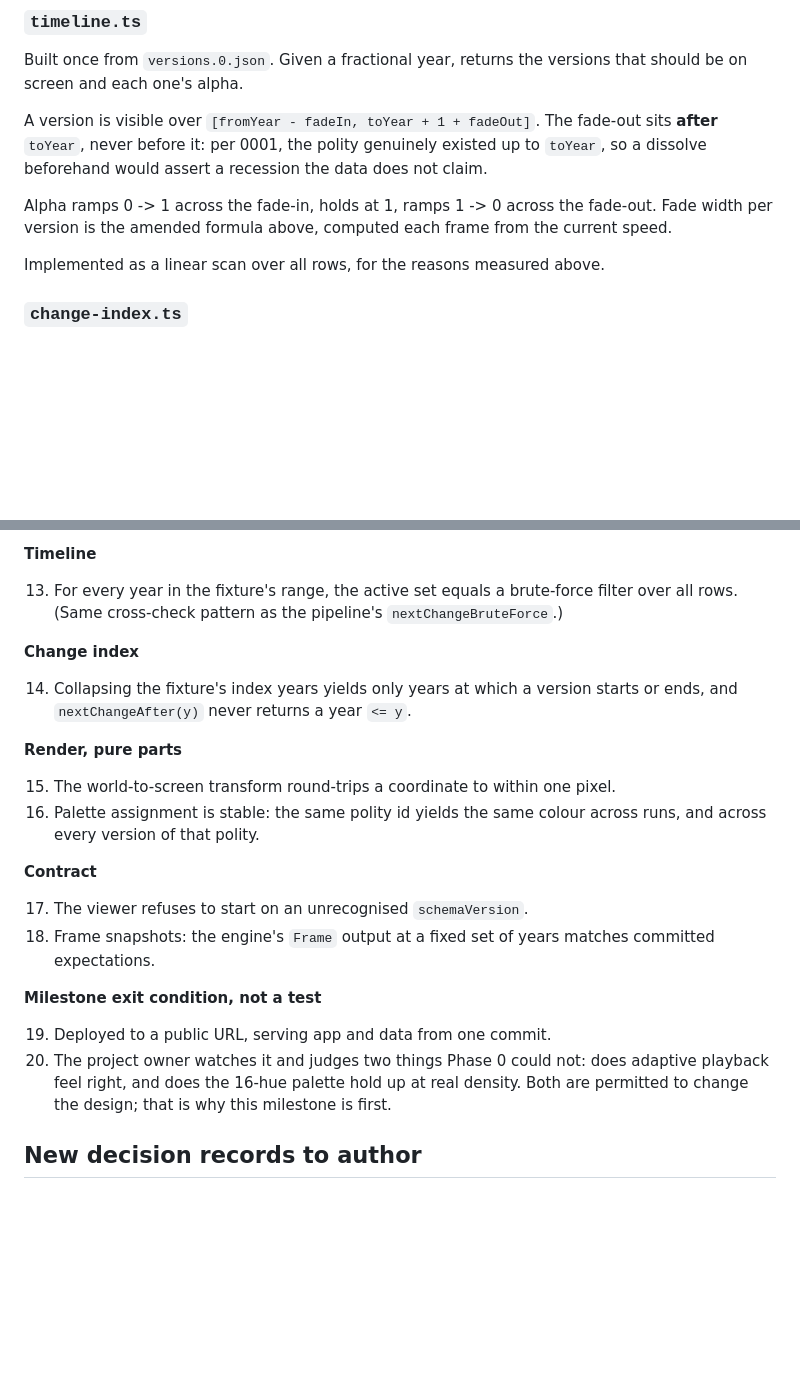
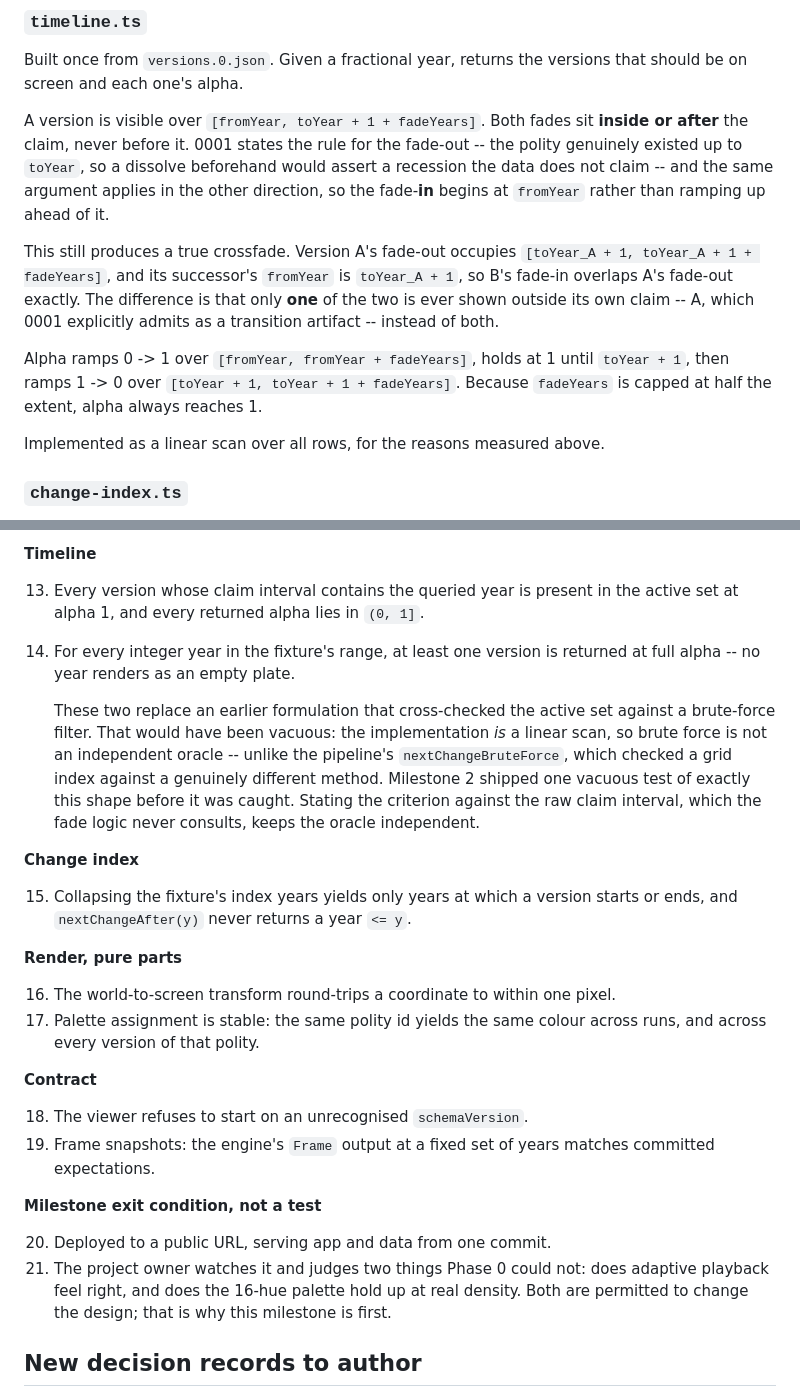
Before and after one commit to Zethir/mankind-history, a Markdown page: docs/phase-2-milestone-1-design.md, 2 parts joined by grey strips. GitHub-like rendering; blank space fills up the shorter version.

Commit message:
docs: correct fade direction and a vacuous acceptance criterion
Two errors found while deriving the exact function signatures for the plan.

The fade-in ran from `fromYear - fadeYears`, ramping a polity up before the
data claims it existed. 0001 argues the fade-out must sit after `toYear`
because the polity genuinely existed up to it; the same argument applies in
the other direction. Fade-in now begins at `fromYear`. The crossfade still
works -- a successor's `fromYear` is its predecessor's `toYear + 1`, so the
fade-in overlaps the fade-out exactly -- but only the predecessor is ever
shown outside its own claim, which is the artifact 0001 admits, instead of
both versions being shown outside theirs.

Criterion 13 cross-checked the active set against a brute-force filter, but
the implementation is itself a linear scan, so brute force is not an
independent oracle here. That is the same vacuous-test shape Milestone 2
shipped and had to correct. Restated against the raw claim interval, which
the fade logic never consults, plus a coverage assertion.

Co-Authored-By: Claude Opus 5 <noreply@anthropic.com>

```diff
--- a/docs/phase-2-milestone-1-design.md
+++ b/docs/phase-2-milestone-1-design.md
@@ -170,14 +170,22 @@ makes the rest testable, and it is worth enforcing in review.
 Built once from `versions.0.json`. Given a fractional year, returns the versions
 that should be on screen and each one's alpha.
 
-A version is visible over `[fromYear - fadeIn, toYear + 1 + fadeOut]`. The
-fade-out sits **after** `toYear`, never before it: per 0001, the polity genuinely
-existed up to `toYear`, so a dissolve beforehand would assert a recession the
-data does not claim.
+A version is visible over `[fromYear, toYear + 1 + fadeYears]`. Both fades sit
+**inside or after** the claim, never before it. 0001 states the rule for the
+fade-out -- the polity genuinely existed up to `toYear`, so a dissolve
+beforehand would assert a recession the data does not claim -- and the same
+argument applies in the other direction, so the fade-**in** begins at `fromYear`
+rather than ramping up ahead of it.
 
-Alpha ramps 0 -> 1 across the fade-in, holds at 1, ramps 1 -> 0 across the
-fade-out. Fade width per version is the amended formula above, computed each
-frame from the current speed.
+This still produces a true crossfade. Version A's fade-out occupies
+`[toYear_A + 1, toYear_A + 1 + fadeYears]`, and its successor's `fromYear` is
+`toYear_A + 1`, so B's fade-in overlaps A's fade-out exactly. The difference is
+that only **one** of the two is ever shown outside its own claim -- A, which
+0001 explicitly admits as a transition artifact -- instead of both.
+
+Alpha ramps 0 -> 1 over `[fromYear, fromYear + fadeYears]`, holds at 1 until
+`toYear + 1`, then ramps 1 -> 0 over `[toYear + 1, toYear + 1 + fadeYears]`.
+Because `fadeYears` is capped at half the extent, alpha always reaches 1.
 
 Implemented as a linear scan over all rows, for the reasons measured above.
 
@@ -384,31 +392,41 @@ synthetic rows are needed to reach any suppression rule.
 
 **Timeline**
 
-13. For every year in the fixture's range, the active set equals a brute-force
-    filter over all rows. (Same cross-check pattern as the pipeline's
-    `nextChangeBruteForce`.)
+13. Every version whose claim interval contains the queried year is present in
+    the active set at alpha 1, and every returned alpha lies in `(0, 1]`.
+14. For every integer year in the fixture's range, at least one version is
+    returned at full alpha -- no year renders as an empty plate.
+
+    These two replace an earlier formulation that cross-checked the active set
+    against a brute-force filter. That would have been vacuous: the
+    implementation *is* a linear scan, so brute force is not an independent
+    oracle -- unlike the pipeline's `nextChangeBruteForce`, which checked a grid
+    index against a genuinely different method. Milestone 2 shipped one vacuous
+    test of exactly this shape before it was caught. Stating the criterion
+    against the raw claim interval, which the fade logic never consults, keeps
+    the oracle independent.
 
 **Change index**
 
-14. Collapsing the fixture's index years yields only years at which a version
+15. Collapsing the fixture's index years yields only years at which a version
     starts or ends, and `nextChangeAfter(y)` never returns a year `<= y`.
 
 **Render, pure parts**
 
-15. The world-to-screen transform round-trips a coordinate to within one pixel.
-16. Palette assignment is stable: the same polity id yields the same colour
+16. The world-to-screen transform round-trips a coordinate to within one pixel.
+17. Palette assignment is stable: the same polity id yields the same colour
     across runs, and across every version of that polity.
 
 **Contract**
 
-17. The viewer refuses to start on an unrecognised `schemaVersion`.
-18. Frame snapshots: the engine's `Frame` output at a fixed set of years matches
+18. The viewer refuses to start on an unrecognised `schemaVersion`.
+19. Frame snapshots: the engine's `Frame` output at a fixed set of years matches
     committed expectations.
 
 **Milestone exit condition, not a test**
 
-19. Deployed to a public URL, serving app and data from one commit.
-20. The project owner watches it and judges two things Phase 0 could not: does
+20. Deployed to a public URL, serving app and data from one commit.
+21. The project owner watches it and judges two things Phase 0 could not: does
     adaptive playback feel right, and does the 16-hue palette hold up at real
     density. Both are permitted to change the design; that is why this milestone
     is first.
```
